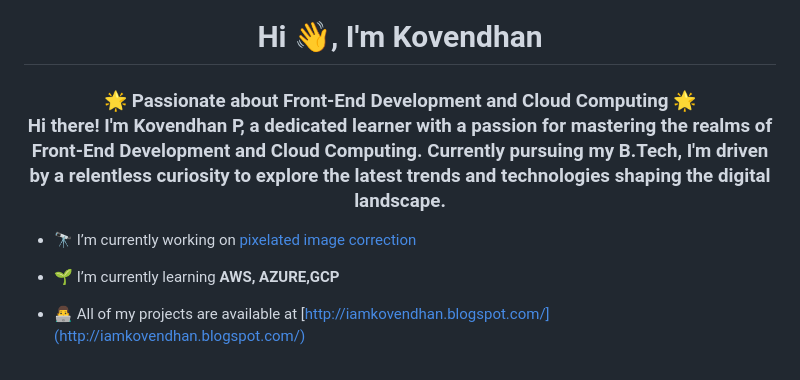
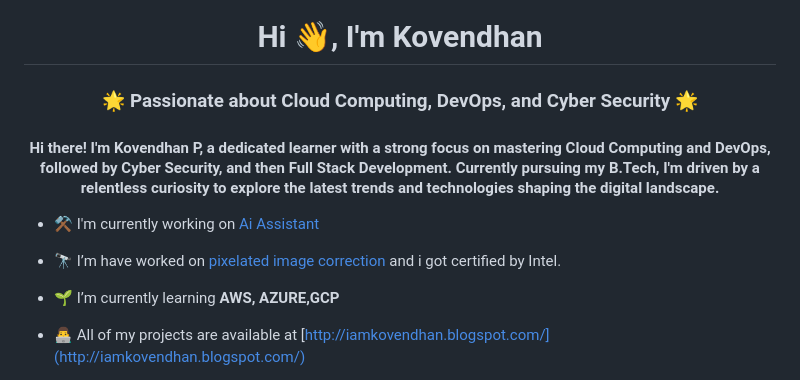
Before and after one commit to kovendhan5/IEEE2, a Markdown page: README.md, the part around the change printed below. GitHub-like rendering.

```diff
--- a/README.md
+++ b/README.md
@@ -1,8 +1,10 @@
 <h1 align="center">Hi 👋, I'm Kovendhan</h1>
-<h3 align="center">🌟 Passionate about Front-End Development and Cloud Computing 🌟<br> Hi there! I'm Kovendhan P, a dedicated learner with a passion for mastering the realms of Front-End Development and Cloud Computing. Currently pursuing my B.Tech, I'm driven by a relentless curiosity to explore the latest trends and technologies shaping the digital landscape.</h3>
+<h3 align="center">🌟 Passionate about Cloud Computing, DevOps, and Cyber Security 🌟</h3><h4 align="center">
+Hi there! I'm Kovendhan P, a dedicated learner with a strong focus on mastering Cloud Computing and DevOps, followed by Cyber Security, and then Full Stack Development. Currently pursuing my B.Tech, I'm driven by a relentless curiosity to explore the latest trends and technologies shaping the digital landscape.</h4>
 
+- ⚒️ I'm currently working on [Ai Assistant](https://github.com/kovendhan5/Ai-Assistant)
 
-- 🔭 I’m currently working on [pixelated image correction](https://github.com/kovendhan5/intel-project)
+- 🔭 I’m have worked on [pixelated image correction](https://github.com/kovendhan5/intel-project) and i got certified by Intel.
 
 - 🌱 I’m currently learning **AWS, AZURE,GCP**
 
```
Also changed, not shown: other parts of README.md (+2 -1 lines).
